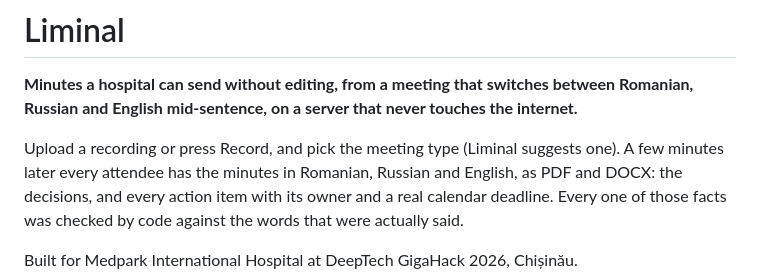
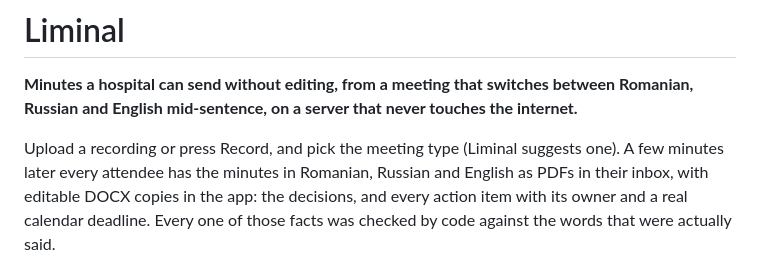
Before and after one commit to foxymadeit/medpark-challenge, a Markdown page: README.md, the part around the change. Rendered like a GitHub page.

Commit message:
docs: the email carries the PDFs; the DOCX copies are in the app

```diff
--- a/README.md
+++ b/README.md
@@ -10,7 +10,8 @@ touches the internet.**
 
 Upload a recording or press Record, and pick the meeting type (Liminal
 suggests one). A few minutes later every attendee has the minutes in Romanian,
-Russian and English, as PDF and DOCX: the decisions, and every action item with
+Russian and English as PDFs in their inbox, with editable DOCX copies in the
+app: the decisions, and every action item with
 its owner and a real calendar deadline. Every one of those facts was checked by
 code against the words that were actually said.
 
```
